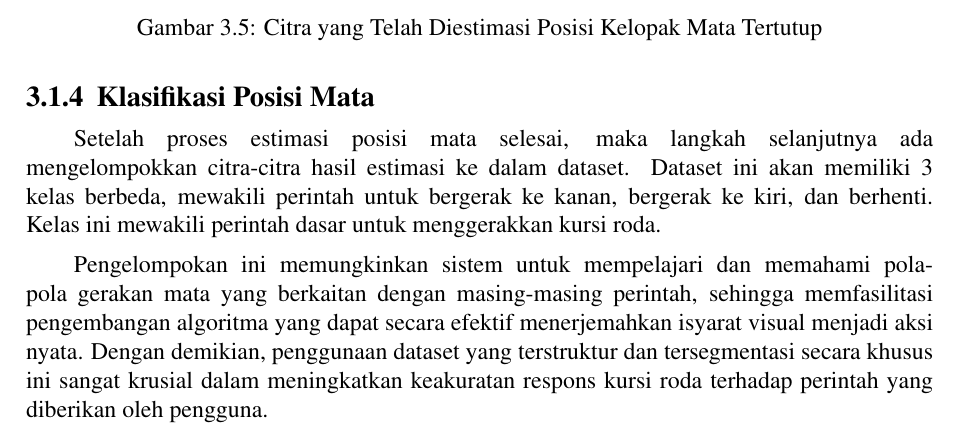
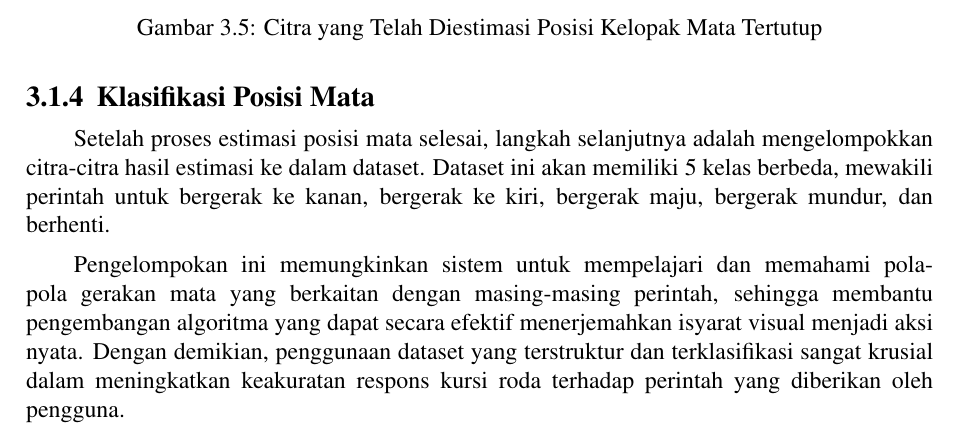
Before and after one commit to evanreynald/Buku-TA, a LaTeX thesis (main.tex, which reads bab/3-metodologi.tex): part of page 42 of 89, cut so that both start at the same text. Compiled offline with pdfLaTeX.

Commit message:
update content

```diff
--- a/bab/3-metodologi.tex
+++ b/bab/3-metodologi.tex
@@ -98,9 +98,9 @@ Proses ini sangat penting dalam aplikasi pengenalan wajah dan analisis visual, d
 \end{figure}
 
 \subsection{Klasifikasi Posisi Mata}
-Setelah proses estimasi posisi mata selesai, maka langkah selanjutnya ada mengelompokkan citra-citra hasil estimasi ke dalam dataset. Dataset ini akan memiliki 3 kelas berbeda, mewakili perintah untuk bergerak ke kanan, bergerak ke kiri, dan berhenti. Kelas ini mewakili perintah dasar untuk menggerakkan kursi roda.
+Setelah proses estimasi posisi mata selesai, langkah selanjutnya adalah mengelompokkan citra-citra hasil estimasi ke dalam dataset. Dataset ini akan memiliki 5 kelas berbeda, mewakili perintah untuk bergerak ke kanan, bergerak ke kiri, bergerak maju, bergerak mundur, dan berhenti.
 
-Pengelompokan ini memungkinkan sistem untuk mempelajari dan memahami pola-pola gerakan mata yang berkaitan dengan masing-masing perintah, sehingga memfasilitasi pengembangan algoritma yang dapat secara efektif menerjemahkan isyarat visual menjadi aksi nyata. Dengan demikian, penggunaan dataset yang terstruktur dan tersegmentasi secara khusus ini sangat krusial dalam meningkatkan keakuratan respons kursi roda terhadap perintah yang diberikan oleh pengguna.
+Pengelompokan ini memungkinkan sistem untuk mempelajari dan memahami pola-pola gerakan mata yang berkaitan dengan masing-masing perintah, sehingga membantu pengembangan algoritma yang dapat secara efektif menerjemahkan isyarat visual menjadi aksi nyata. Dengan demikian, penggunaan dataset yang terstruktur dan terklasifikasi sangat krusial dalam meningkatkan keakuratan respons kursi roda terhadap perintah yang diberikan oleh pengguna.
 
 % Tabel 3.2
 \begin{table}[H]
```
